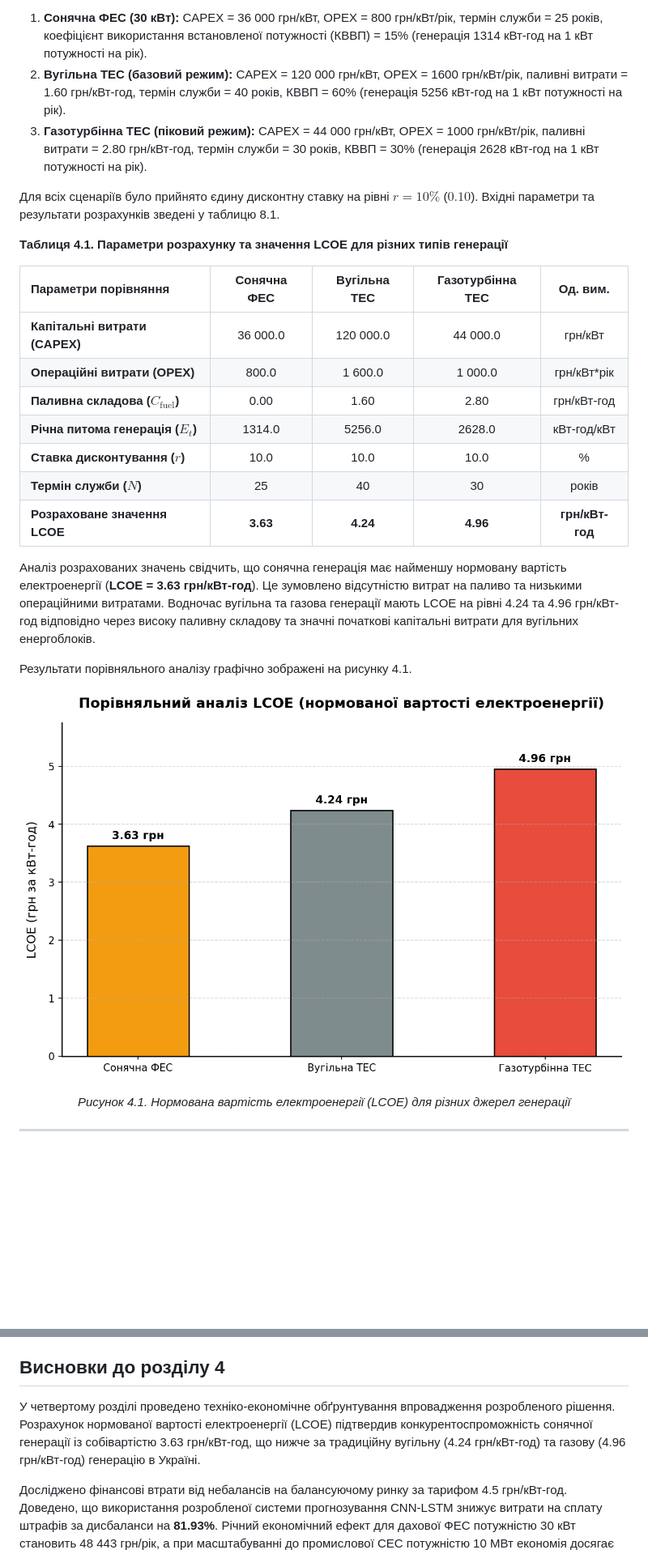
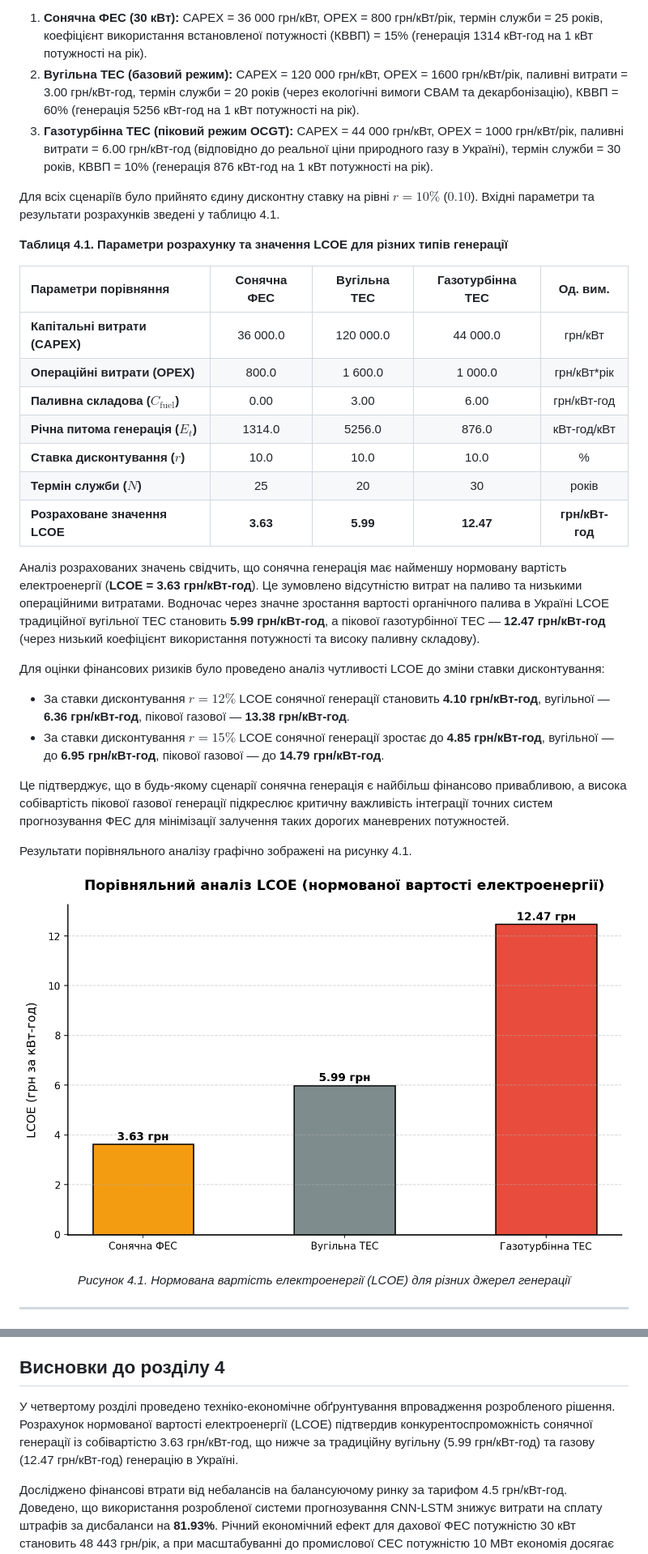
Before and after one commit to IhorMukhortv/DiplomCNNLSTM, a Markdown page: docs/thesis/chapter4.md, 2 parts joined by grey strips. Shown: that part at 81% size. Rendered like a GitHub page; pictures changed too: docs/images/lcoe_comparison.png; blank space fills up the shorter version.

```diff
--- a/docs/thesis/chapter4.md
+++ b/docs/thesis/chapter4.md
@@ -29,10 +29,10 @@ $$ F_t = C_{\text{fuel}} \times E_t \qquad (4.2) $$
 
 Для розрахунку та порівняння LCOE було обрано три сценарії генерації з базовими техніко-економічними параметрами, притаманними енергетичному сектору України:
 1. **Сонячна ФЕС (30 кВт):** CAPEX = 36 000 грн/кВт, OPEX = 800 грн/кВт/рік, термін служби = 25 років, коефіцієнт використання встановленої потужності (КВВП) = 15% (генерація 1314 кВт-год на 1 кВт потужності на рік).
-2. **Вугільна ТЕС (базовий режим):** CAPEX = 120 000 грн/кВт, OPEX = 1600 грн/кВт/рік, паливні витрати = 1.60 грн/кВт-год, термін служби = 40 років, КВВП = 60% (генерація 5256 кВт-год на 1 кВт потужності на рік).
-3. **Газотурбінна ТЕС (піковий режим):** CAPEX = 44 000 грн/кВт, OPEX = 1000 грн/кВт/рік, паливні витрати = 2.80 грн/кВт-год, термін служби = 30 років, КВВП = 30% (генерація 2628 кВт-год на 1 кВт потужності на рік).
+2. **Вугільна ТЕС (базовий режим):** CAPEX = 120 000 грн/кВт, OPEX = 1600 грн/кВт/рік, паливні витрати = 3.00 грн/кВт-год, термін служби = 20 років (через екологічні вимоги CBAM та декарбонізацію), КВВП = 60% (генерація 5256 кВт-год на 1 кВт потужності на рік).
+3. **Газотурбінна ТЕС (піковий режим OCGT):** CAPEX = 44 000 грн/кВт, OPEX = 1000 грн/кВт/рік, паливні витрати = 6.00 грн/кВт-год (відповідно до реальної ціни природного газу в Україні), термін служби = 30 років, КВВП = 10% (генерація 876 кВт-год на 1 кВт потужності на рік).
 
-Для всіх сценаріїв було прийнято єдину дисконтну ставку на рівні $r = 10\%$ ($0.10$). Вхідні параметри та результати розрахунків зведені у таблицю 8.1.
+Для всіх сценаріїв було прийнято єдину дисконтну ставку на рівні $r = 10\%$ ($0.10$). Вхідні параметри та результати розрахунків зведені у таблицю 4.1.
 
 **Таблиця 4.1. Параметри розрахунку та значення LCOE для різних типів генерації**
 
@@ -40,13 +40,19 @@ $$ F_t = C_{\text{fuel}} \times E_t \qquad (4.2) $$
 | :--- | :---: | :---: | :---: | :---: |
 | **Капітальні витрати (CAPEX)** | 36 000.0 | 120 000.0 | 44 000.0 | грн/кВт |
 | **Операційні витрати (OPEX)** | 800.0 | 1 600.0 | 1 000.0 | грн/кВт*рік |
-| **Паливна складова ($C_{\text{fuel}}$)** | 0.00 | 1.60 | 2.80 | грн/кВт-год |
-| **Річна питома генерація ($E_t$)** | 1314.0 | 5256.0 | 2628.0 | кВт-год/кВт |
+| **Паливна складова ($C_{\text{fuel}}$)** | 0.00 | 3.00 | 6.00 | грн/кВт-год |
+| **Річна питома генерація ($E_t$)** | 1314.0 | 5256.0 | 876.0 | кВт-год/кВт |
 | **Ставка дисконтування ($r$)** | 10.0 | 10.0 | 10.0 | % |
-| **Термін служби ($N$)** | 25 | 40 | 30 | років |
-| **Розраховане значення LCOE** | **3.63** | **4.24** | **4.96** | **грн/кВт-год** |
+| **Термін служби ($N$)** | 25 | 20 | 30 | років |
+| **Розраховане значення LCOE** | **3.63** | **5.99** | **12.47** | **грн/кВт-год** |
 
-Аналіз розрахованих значень свідчить, що сонячна генерація має найменшу нормовану вартість електроенергії (**LCOE = 3.63 грн/кВт-год**). Це зумовлено відсутністю витрат на паливо та низькими операційними витратами. Водночас вугільна та газова генерації мають LCOE на рівні 4.24 та 4.96 грн/кВт-год відповідно через високу паливну складову та значні початкові капітальні витрати для вугільних енергоблоків.
+Аналіз розрахованих значень свідчить, що сонячна генерація має найменшу нормовану вартість електроенергії (**LCOE = 3.63 грн/кВт-год**). Це зумовлено відсутністю витрат на паливо та низькими операційними витратами. Водночас через значне зростання вартості органічного палива в Україні LCOE традиційної вугільної ТЕС становить **5.99 грн/кВт-год**, а пікової газотурбінної ТЕС — **12.47 грн/кВт-год** (через низький коефіцієнт використання потужності та високу паливну складову).
+
+Для оцінки фінансових ризиків було проведено аналіз чутливості LCOE до зміни ставки дисконтування:
+- За ставки дисконтування $r = 12\%$ LCOE сонячної генерації становить **4.10 грн/кВт-год**, вугільної — **6.36 грн/кВт-год**, пікової газової — **13.38 грн/кВт-год**.
+- За ставки дисконтування $r = 15\%$ LCOE сонячної генерації зростає до **4.85 грн/кВт-год**, вугільної — до **6.95 грн/кВт-год**, пікової газової — до **14.79 грн/кВт-год**.
+
+Це підтверджує, що в будь-якому сценарії сонячна генерація є найбільш фінансово привабливою, а висока собівартість пікової газової генерації підкреслює критичну важливість інтеграції точних систем прогнозування ФЕС для мінімізації залучення таких дорогих маневрених потужностей.
 
 Результати порівняльного аналізу графічно зображені на рисунку 4.1.
 
@@ -105,6 +111,6 @@ $$ C_{\text{penalty}} = \sum_{h=1}^{H} |P_{\text{actual}, h} - P_{\text{forecast
 
 ## Висновки до розділу 4
 
-У четвертому розділі проведено техніко-економічне обґрунтування впровадження розробленого рішення. Розрахунок нормованої вартості електроенергії (LCOE) підтвердив конкурентоспроможність сонячної генерації із собівартістю 3.63 грн/кВт-год, що нижче за традиційну вугільну (4.24 грн/кВт-год) та газову (4.96 грн/кВт-год) генерацію в Україні.
+У четвертому розділі проведено техніко-економічне обґрунтування впровадження розробленого рішення. Розрахунок нормованої вартості електроенергії (LCOE) підтвердив конкурентоспроможність сонячної генерації із собівартістю 3.63 грн/кВт-год, що нижче за традиційну вугільну (5.99 грн/кВт-год) та газову (12.47 грн/кВт-год) генерацію в Україні.
 
 Досліджено фінансові втрати від небалансів на балансуючому ринку за тарифом 4.5 грн/кВт-год. Доведено, що використання розробленої системи прогнозування CNN-LSTM знижує витрати на сплату штрафів за дисбаланси на **81.93%**. Річний економічний ефект для дахової ФЕС потужністю 30 кВт становить 48 443 грн/рік, а при масштабуванні до промислової СЕС потужністю 10 МВт економія досягає **16 147 746 грн на рік**, що робить впровадження системи високорентабельним інвестиційним проектом.
```
Also changed, not shown: .ai-factory/RESEARCH.md (added, +38 -0 lines), .ai-factory/plans/feature-update-lcoe-parameters-ukraine.md (added, +73 -0 lines), docs/thesis/chapter8_economic_analysis.md (+13 -7 lines), docs/thesis/conclusions.md (+1 -1 lines), 2 other files.
